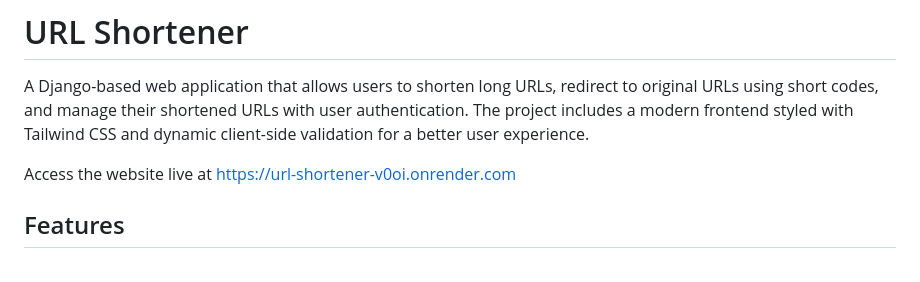
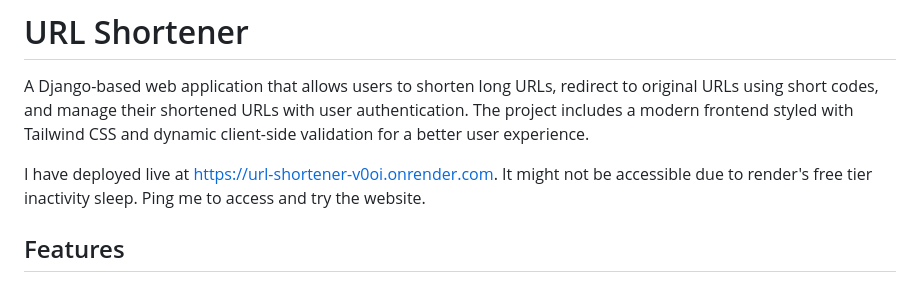
Before and after one commit to Sancetiano/IOSS-URL-Shortener, a Markdown page: README.md, the part around the change. GitHub-like rendering.

```diff
--- a/README.md
+++ b/README.md
@@ -2,7 +2,7 @@
 
 A Django-based web application that allows users to shorten long URLs, redirect to original URLs using short codes, and manage their shortened URLs with user authentication. The project includes a modern frontend styled with Tailwind CSS and dynamic client-side validation for a better user experience.
 
-Access the website live at https://url-shortener-v0oi.onrender.com
+I have deployed live at https://url-shortener-v0oi.onrender.com. It might not be accessible due to render's free tier inactivity sleep. Ping me to access and try the website.
 
 ## Features
 
```
